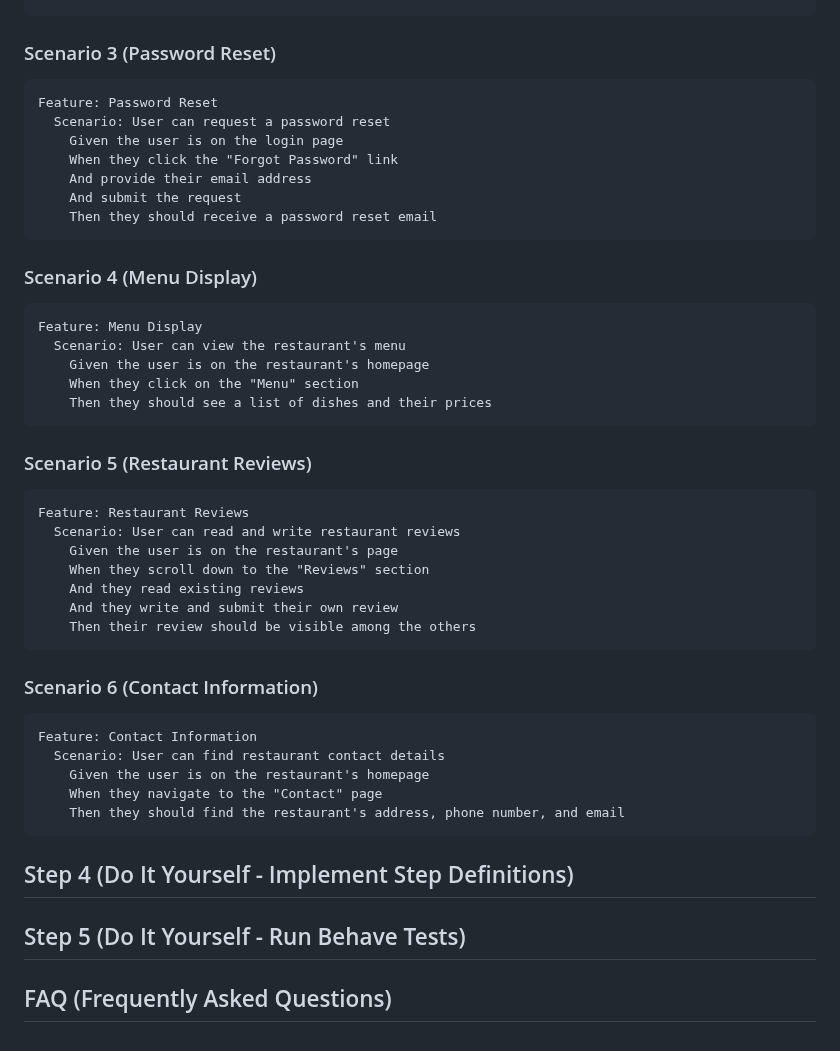
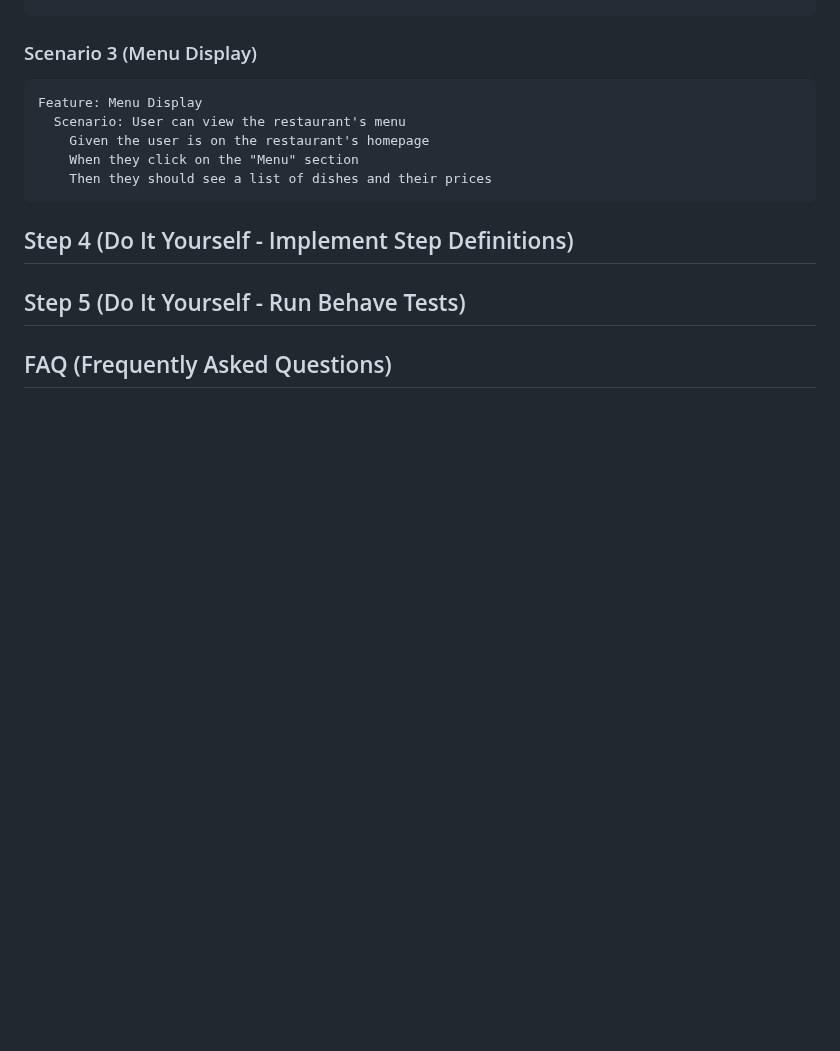
Before and after one commit to msteenab/Group3-repo-projects, a Markdown page: Behavior-Driven-Development-Lab.md, the part around the change. Rendered like a GitHub page; blank space fills up the shorter version.

````diff
--- a/Behavior-Driven-Development-Lab.md
+++ b/Behavior-Driven-Development-Lab.md
@@ -96,19 +96,7 @@ Feature: Login Functionality
     Then they should be redirected to the dashboard
 ```
 
-### Scenario 3 (Password Reset)
-
-```gherkin
-Feature: Password Reset
-  Scenario: User can request a password reset
-    Given the user is on the login page
-    When they click the "Forgot Password" link
-    And provide their email address
-    And submit the request
-    Then they should receive a password reset email
-```
-
-### Scenario 4 (Menu Display)
+### Scenario 3 (Menu Display)
 
 ```gherkin
 Feature: Menu Display
@@ -118,29 +106,6 @@ Feature: Menu Display
     Then they should see a list of dishes and their prices
 ```
 
-### Scenario 5 (Restaurant Reviews)
-
-```gherkin
-Feature: Restaurant Reviews
-  Scenario: User can read and write restaurant reviews
-    Given the user is on the restaurant's page
-    When they scroll down to the "Reviews" section
-    And they read existing reviews
-    And they write and submit their own review
-    Then their review should be visible among the others
-```
-
-
-### Scenario 6 (Contact Information)
-
-```gherkin
-Feature: Contact Information
-  Scenario: User can find restaurant contact details
-    Given the user is on the restaurant's homepage
-    When they navigate to the "Contact" page
-    Then they should find the restaurant's address, phone number, and email
-```
-
 ## Step 4 (Do It Yourself - Implement Step Definitions)
 
 ## Step 5 (Do It Yourself - Run Behave Tests)
````
